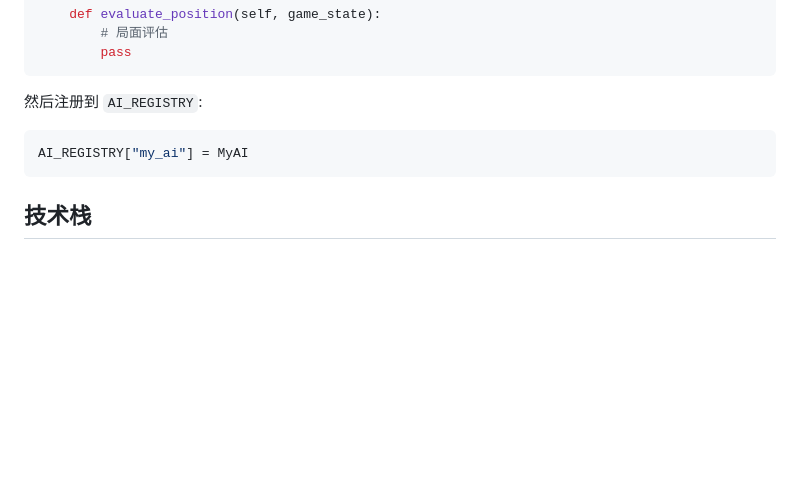
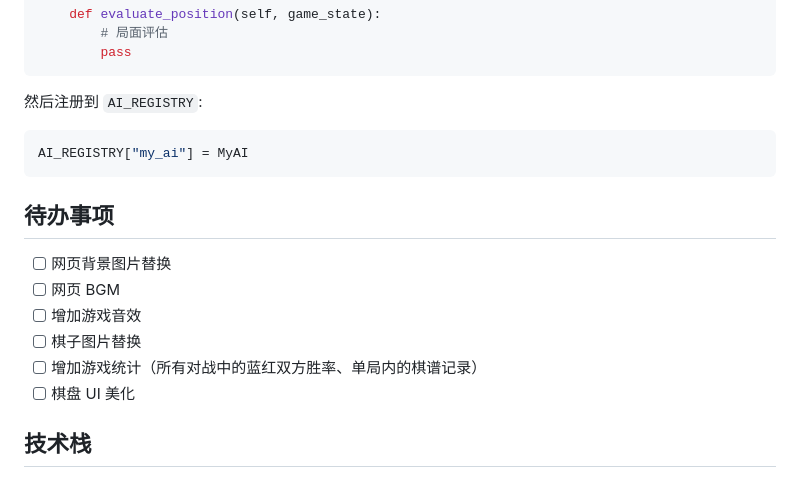
Before and after one commit to miiikudayo/miku_chess, a Markdown page: README.md, the part around the change printed below. Rendered like a GitHub page; blank space fills up the shorter version.

````diff
--- a/README.md
+++ b/README.md
@@ -121,6 +118,15 @@ class MyAI(AIPlayer):
 AI_REGISTRY["my_ai"] = MyAI
 ```
 
+## 待办事项
+
+- [ ] 网页背景图片替换
+- [ ] 网页 BGM
+- [ ] 增加游戏音效
+- [ ] 棋子图片替换
+- [ ] 增加游戏统计（所有对战中的蓝红双方胜率、单局内的棋谱记录）
+- [ ] 棋盘 UI 美化
+
 ## 技术栈
 
 - **后端**: Python, FastAPI, WebSocket
````
Also changed, not shown: other parts of README.md (+13 -16 lines), asset/头图.png (added), asset/桌游详细规则.png (added), 1 other file.
